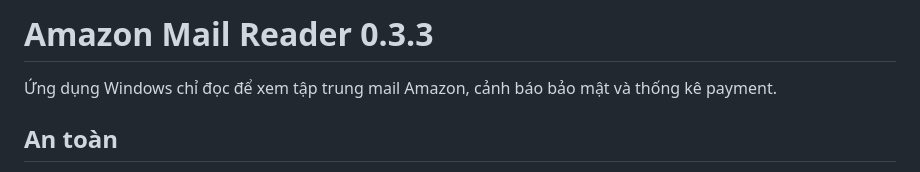
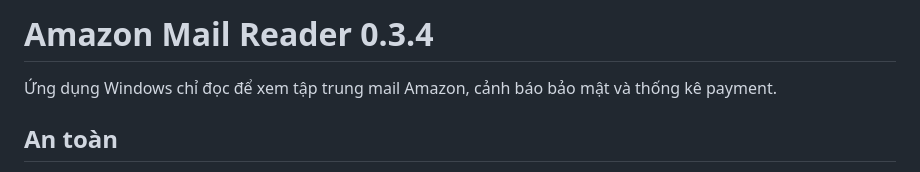
Before and after one commit to kienchuong/amazon-mail-reader-updates, a Markdown page: README.md, the part around the change. Rendered like a GitHub page.

```diff
--- a/README.md
+++ b/README.md
@@ -1,5 +1,5 @@
 
-# Amazon Mail Reader 0.3.3
+# Amazon Mail Reader 0.3.4
 
 Ứng dụng Windows chỉ đọc để xem tập trung mail Amazon, cảnh báo bảo mật và thống kê payment.
 
```
